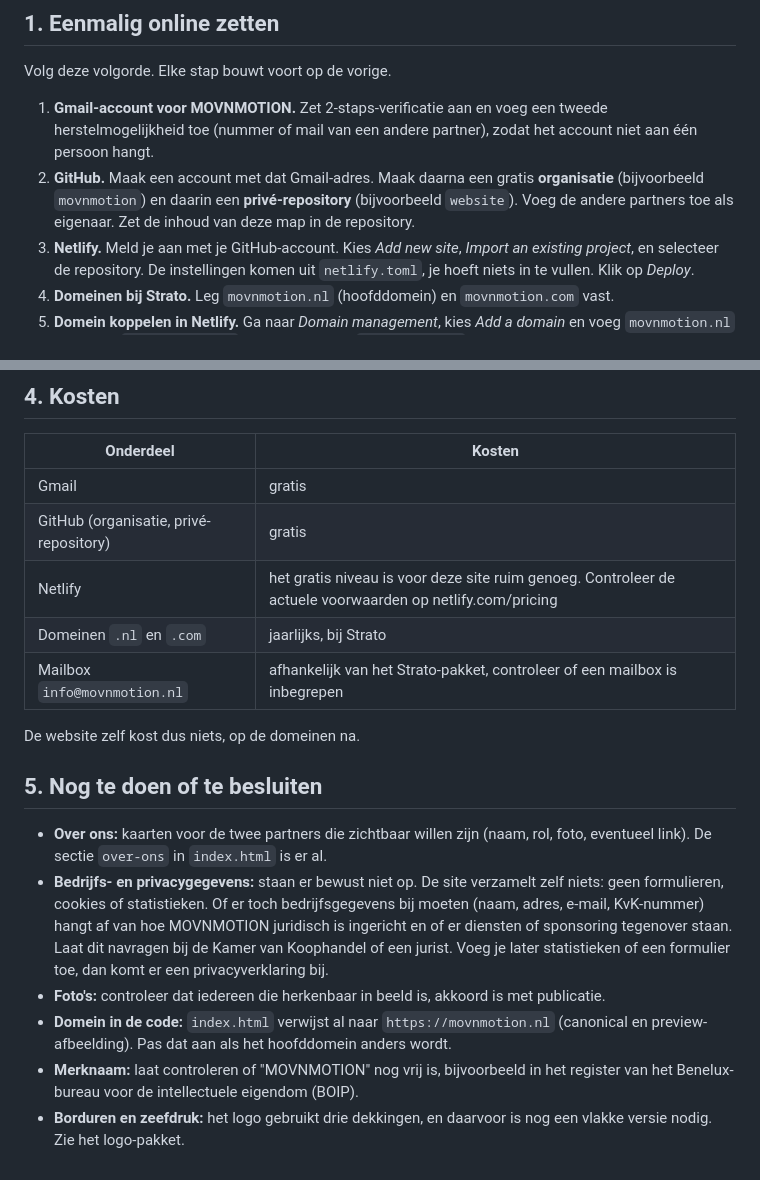
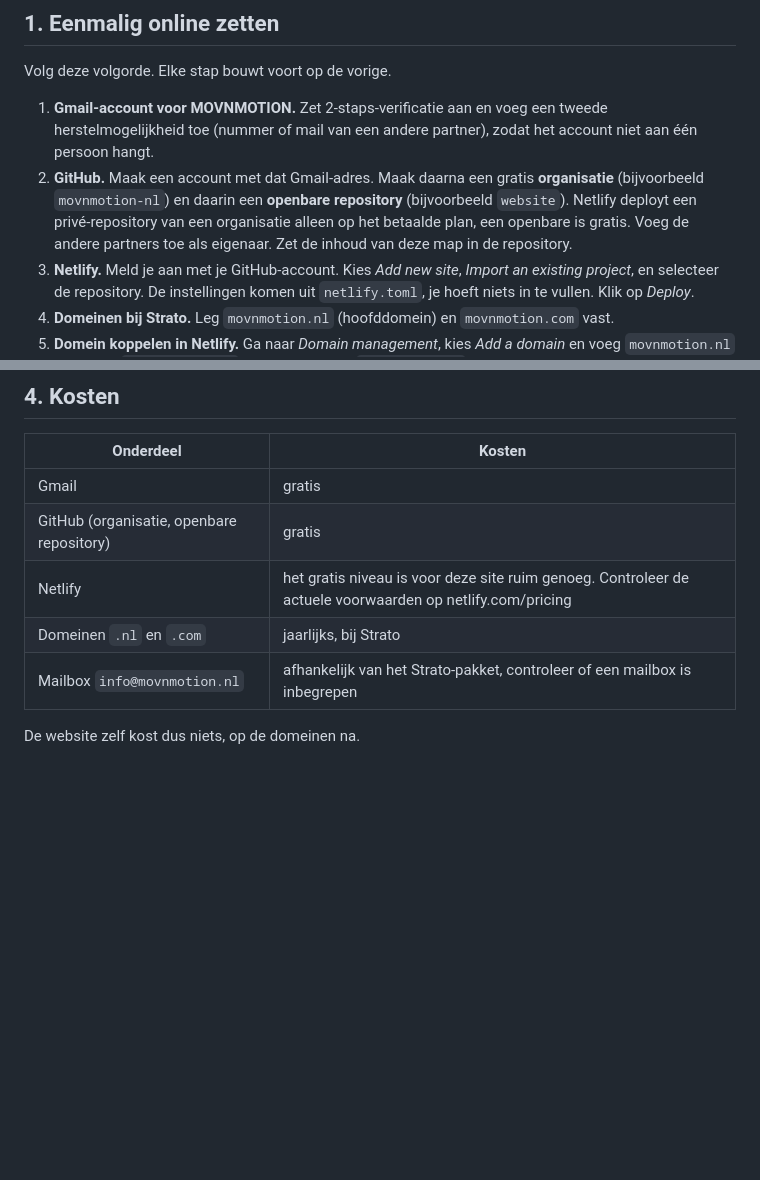
Before and after one commit to movnmotion-nl/website, a Markdown page: README.md, 2 parts joined by grey strips. GitHub-like rendering; blank space fills up the shorter version.

Commit message:
README: openbare repository, kostentabel aangepast, to-do-lijst verwijderd

```diff
--- a/README.md
+++ b/README.md
@@ -21,7 +21,7 @@ CLAUDE.md            afspraken voor wie met Claude Code aan de site werkt
 Volg deze volgorde. Elke stap bouwt voort op de vorige.
 
 1. **Gmail-account voor MOVNMOTION.** Zet 2-staps-verificatie aan en voeg een tweede herstelmogelijkheid toe (nummer of mail van een andere partner), zodat het account niet aan één persoon hangt.
-2. **GitHub.** Maak een account met dat Gmail-adres. Maak daarna een gratis **organisatie** (bijvoorbeeld `movnmotion`) en daarin een **privé-repository** (bijvoorbeeld `website`). Voeg de andere partners toe als eigenaar. Zet de inhoud van deze map in de repository.
+2. **GitHub.** Maak een account met dat Gmail-adres. Maak daarna een gratis **organisatie** (bijvoorbeeld `movnmotion-nl`) en daarin een **openbare repository** (bijvoorbeeld `website`). Netlify deployt een privé-repository van een organisatie alleen op het betaalde plan, een openbare is gratis. Voeg de andere partners toe als eigenaar. Zet de inhoud van deze map in de repository.
 3. **Netlify.** Meld je aan met je GitHub-account. Kies *Add new site*, *Import an existing project*, en selecteer de repository. De instellingen komen uit `netlify.toml`, je hoeft niets in te vullen. Klik op *Deploy*.
 4. **Domeinen bij Strato.** Leg `movnmotion.nl` (hoofddomein) en `movnmotion.com` vast.
 5. **Domein koppelen in Netlify.** Ga naar *Domain management*, kies *Add a domain* en voeg `movnmotion.nl` toe. Voeg `movnmotion.com` toe als alias. Zet `movnmotion.nl` als primair domein, dan stuurt Netlify de rest daar automatisch naartoe.
@@ -70,18 +70,9 @@ Goed om te weten:
 | Onderdeel | Kosten |
 | --- | --- |
 | Gmail | gratis |
-| GitHub (organisatie, privé-repository) | gratis |
+| GitHub (organisatie, openbare repository) | gratis |
 | Netlify | het gratis niveau is voor deze site ruim genoeg. Controleer de actuele voorwaarden op netlify.com/pricing |
 | Domeinen `.nl` en `.com` | jaarlijks, bij Strato |
 | Mailbox `info@movnmotion.nl` | afhankelijk van het Strato-pakket, controleer of een mailbox is inbegrepen |
 
 De website zelf kost dus niets, op de domeinen na.
-
-## 5. Nog te doen of te besluiten
-
-- **Over ons:** kaarten voor de twee partners die zichtbaar willen zijn (naam, rol, foto, eventueel link). De sectie `over-ons` in `index.html` is er al.
-- **Bedrijfs- en privacygegevens:** staan er bewust niet op. De site verzamelt zelf niets: geen formulieren, cookies of statistieken. Of er toch bedrijfsgegevens bij moeten (naam, adres, e-mail, KvK-nummer) hangt af van hoe MOVNMOTION juridisch is ingericht en of er diensten of sponsoring tegenover staan. Laat dit navragen bij de Kamer van Koophandel of een jurist. Voeg je later statistieken of een formulier toe, dan komt er een privacyverklaring bij.
-- **Foto's:** controleer dat iedereen die herkenbaar in beeld is, akkoord is met publicatie.
-- **Domein in de code:** `index.html` verwijst al naar `https://movnmotion.nl` (canonical en preview-afbeelding). Pas dat aan als het hoofddomein anders wordt.
-- **Merknaam:** laat controleren of "MOVNMOTION" nog vrij is, bijvoorbeeld in het register van het Benelux-bureau voor de intellectuele eigendom (BOIP).
-- **Borduren en zeefdruk:** het logo gebruikt drie dekkingen, en daarvoor is nog een vlakke versie nodig. Zie het logo-pakket.
```
